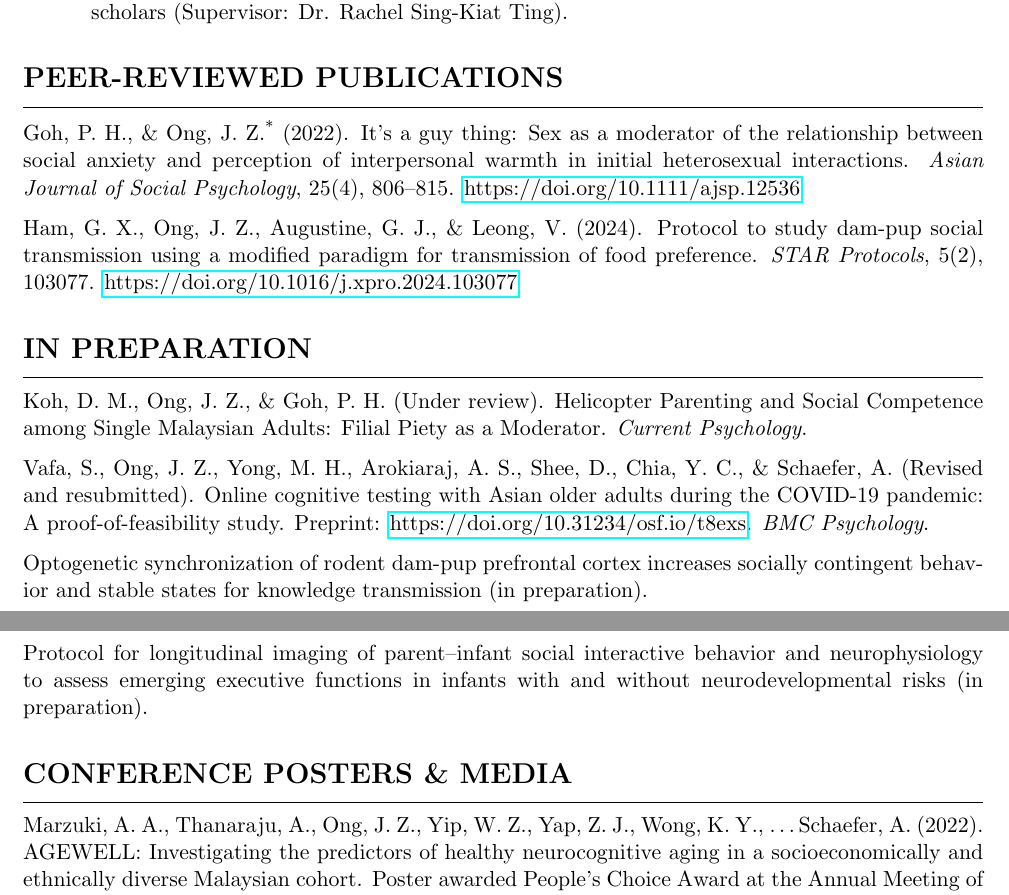
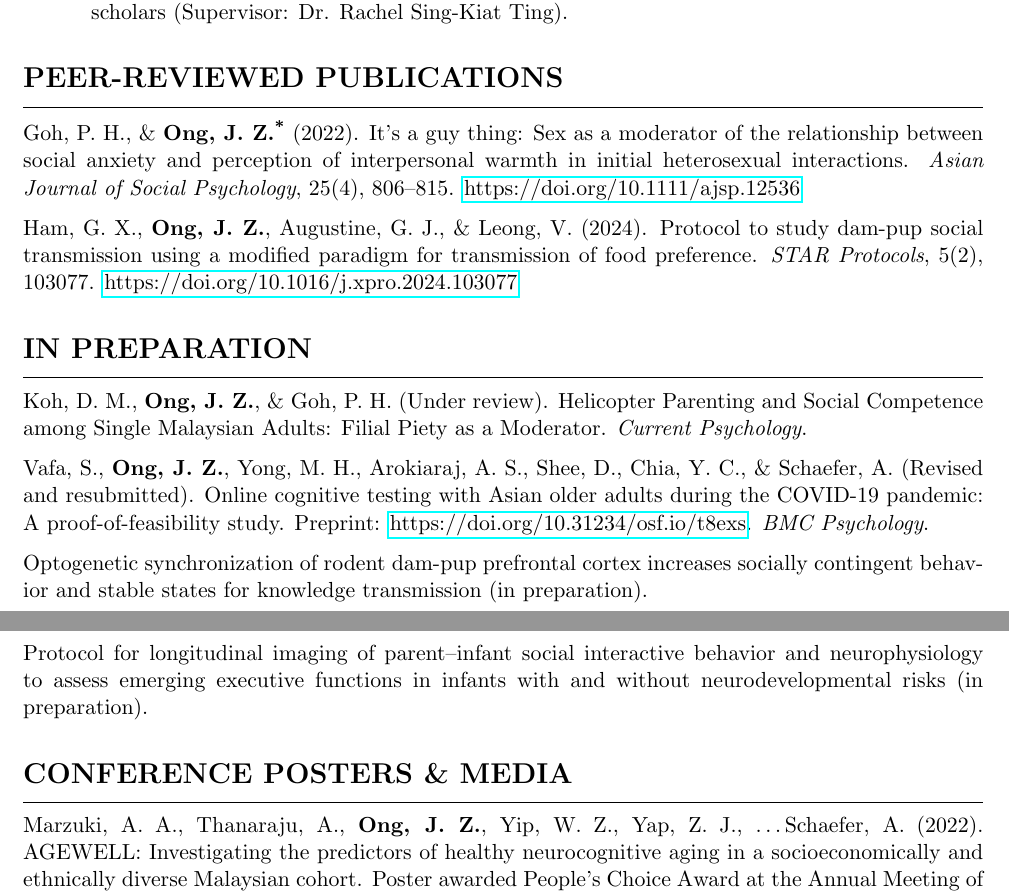
Before and after one commit to jonathanongzm/jonathanongzm.github.io, a LaTeX CV (assets/Jonathan_Ong_CV_04Oct24.tex): two parts of pages 2 and 3 of 3, joined at a grey line, cut so that both start at the same text. Compiled offline with pdfLaTeX.

Commit message:
bolded name on publications

```diff
--- a/assets/Jonathan_Ong_CV_04Oct24.tex
+++ b/assets/Jonathan_Ong_CV_04Oct24.tex
@@ -91,15 +91,15 @@ Research Assistant \hfill 2018--2022
 
 \section*{PEER-REVIEWED PUBLICATIONS}
 \hrule
-Goh, P. H., \& Ong, J. Z.\textsuperscript{*} (2022). It's a guy thing: Sex as a moderator of the relationship between social anxiety and perception of interpersonal warmth in initial heterosexual interactions. \textit{Asian Journal of Social Psychology}, 25(4), 806–815. \href{https://doi.org/10.1111/ajsp.12536}{https://doi.org/10.1111/ajsp.12536}
+Goh, P. H., \& \textbf{Ong, J. Z.\textsuperscript{*}} (2022). It's a guy thing: Sex as a moderator of the relationship between social anxiety and perception of interpersonal warmth in initial heterosexual interactions. \textit{Asian Journal of Social Psychology}, 25(4), 806–815. \href{https://doi.org/10.1111/ajsp.12536}{https://doi.org/10.1111/ajsp.12536}
 
-Ham, G. X., Ong, J. Z., Augustine, G. J., \& Leong, V. (2024). Protocol to study dam-pup social transmission using a modified paradigm for transmission of food preference. \textit{STAR Protocols}, 5(2), 103077. \href{https://doi.org/10.1016/j.xpro.2024.103077}{https://doi.org/10.1016/j.xpro.2024.103077}
+Ham, G. X., \textbf{Ong, J. Z.}, Augustine, G. J., \& Leong, V. (2024). Protocol to study dam-pup social transmission using a modified paradigm for transmission of food preference. \textit{STAR Protocols}, 5(2), 103077. \href{https://doi.org/10.1016/j.xpro.2024.103077}{https://doi.org/10.1016/j.xpro.2024.103077}
 
 \section*{IN PREPARATION}
 \hrule
-Koh, D. M., Ong, J. Z., \& Goh, P. H. (Under review). Helicopter Parenting and Social Competence among Single Malaysian Adults: Filial Piety as a Moderator. \textit{Current Psychology}.
+Koh, D. M., \textbf{Ong, J. Z.}, \& Goh, P. H. (Under review). Helicopter Parenting and Social Competence among Single Malaysian Adults: Filial Piety as a Moderator. \textit{Current Psychology}.
 
-Vafa, S., Ong, J. Z., Yong, M. H., Arokiaraj, A. S., Shee, D., Chia, Y. C., \& Schaefer, A. (Revised and resubmitted). Online cognitive testing with Asian older adults during the COVID-19 pandemic: A proof-of-feasibility study. Preprint: \href{https://doi.org/10.31234/osf.io/t8exs}{https://doi.org/10.31234/osf.io/t8exs}. \textit{BMC Psychology}.
+Vafa, S., \textbf{Ong, J. Z.}, Yong, M. H., Arokiaraj, A. S., Shee, D., Chia, Y. C., \& Schaefer, A. (Revised and resubmitted). Online cognitive testing with Asian older adults during the COVID-19 pandemic: A proof-of-feasibility study. Preprint: \href{https://doi.org/10.31234/osf.io/t8exs}{https://doi.org/10.31234/osf.io/t8exs}. \textit{BMC Psychology}.
 
 Optogenetic synchronization of rodent dam-pup prefrontal cortex increases socially contingent behavior and stable states for knowledge transmission (in preparation).
 
@@ -107,5 +107,5 @@ Protocol for longitudinal imaging of parent–infant social interactive behavior
 
 \section*{CONFERENCE POSTERS \& MEDIA}
 \hrule
-Marzuki, A. A., Thanaraju, A., Ong, J. Z., Yip, W. Z., Yap, Z. J., Wong, K. Y., \dots Schaefer, A. (2022). AGEWELL: Investigating the predictors of healthy neurocognitive aging in a socioeconomically and ethnically diverse Malaysian cohort. Poster awarded People's Choice Award at the Annual Meeting of the Society for Neuroscience 2022, Singapore Chapter. \href{http://doi.org/10.13140/RG.2.2.18928.74241}{http://doi.org/10.13140/RG.2.2.18928.74241}
+Marzuki, A. A., Thanaraju, A., \textbf{Ong, J. Z.}, Yip, W. Z., Yap, Z. J., \dots Schaefer, A. (2022). AGEWELL: Investigating the predictors of healthy neurocognitive aging in a socioeconomically and ethnically diverse Malaysian cohort. Poster awarded People's Choice Award at the Annual Meeting of the Society for Neuroscience 2022, Singapore Chapter. \href{http://doi.org/10.13140/RG.2.2.18928.74241}{http://doi.org/10.13140/RG.2.2.18928.74241}
 
```
Also changed, not shown: assets/Jonathan_Ong_CV_04Oct24.pdf, assets/pdf/Jonathan_Ong_CV.pdf, assets/Jonathan_Ong_CV_04Oct24.tex (4 more changed lines), 2 other files.
